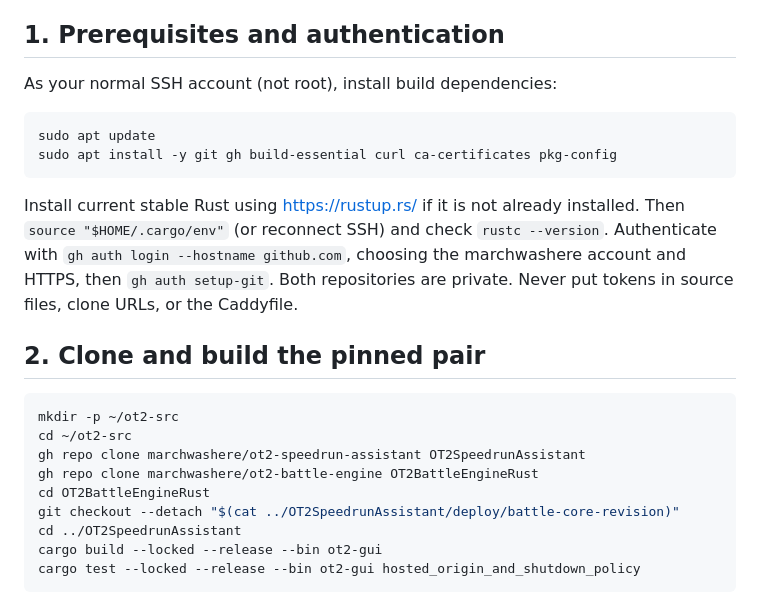
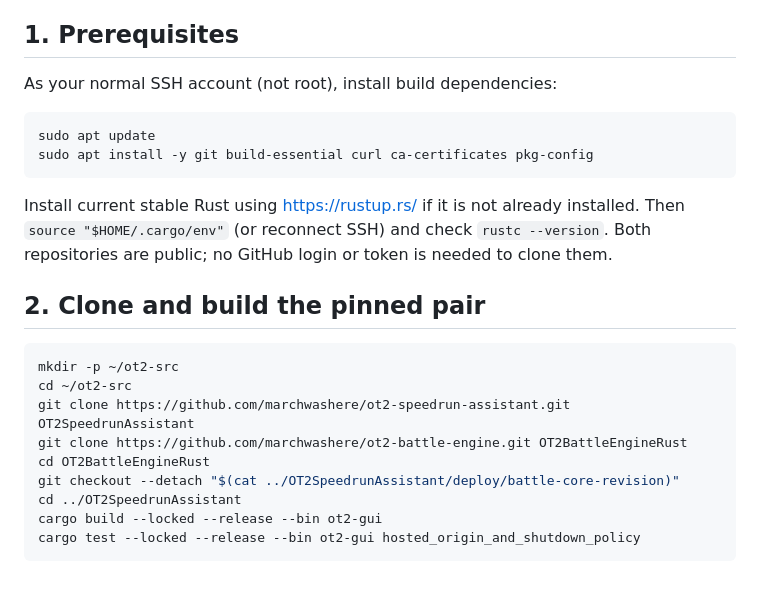
Before and after one commit to marchwashere/ot2-speedrun-assistant, a Markdown page: deploy/README.md, the part around the change. Rendered like a GitHub page.

Commit message:
Update deployment instructions for public repositories

````diff
--- a/deploy/README.md
+++ b/deploy/README.md
@@ -7,28 +7,26 @@ The import/audit tools are development tools and do require the local source ass
 they are NOT run during deployment. This server processes one request at a time.
 Keep Caddy authentication enabled; it is not yet a public multi-user job server.
 
-## 1. Prerequisites and authentication
+## 1. Prerequisites
 
 As your normal SSH account (not root), install build dependencies:
 
 ```sh
 sudo apt update
-sudo apt install -y git gh build-essential curl ca-certificates pkg-config
+sudo apt install -y git build-essential curl ca-certificates pkg-config
 ```
 
 Install current stable Rust using https://rustup.rs/ if it is not already installed.
 Then `source "$HOME/.cargo/env"` (or reconnect SSH) and check `rustc --version`.
-Authenticate with `gh auth login --hostname github.com`, choosing the marchwashere
-account and HTTPS, then `gh auth setup-git`. Both repositories are private.
-Never put tokens in source files, clone URLs, or the Caddyfile.
+Both repositories are public; no GitHub login or token is needed to clone them.
 
 ## 2. Clone and build the pinned pair
 
 ```sh
 mkdir -p ~/ot2-src
 cd ~/ot2-src
-gh repo clone marchwashere/ot2-speedrun-assistant OT2SpeedrunAssistant
-gh repo clone marchwashere/ot2-battle-engine OT2BattleEngineRust
+git clone https://github.com/marchwashere/ot2-speedrun-assistant.git OT2SpeedrunAssistant
+git clone https://github.com/marchwashere/ot2-battle-engine.git OT2BattleEngineRust
 cd OT2BattleEngineRust
 git checkout --detach "$(cat ../OT2SpeedrunAssistant/deploy/battle-core-revision)"
 cd ../OT2SpeedrunAssistant
````
